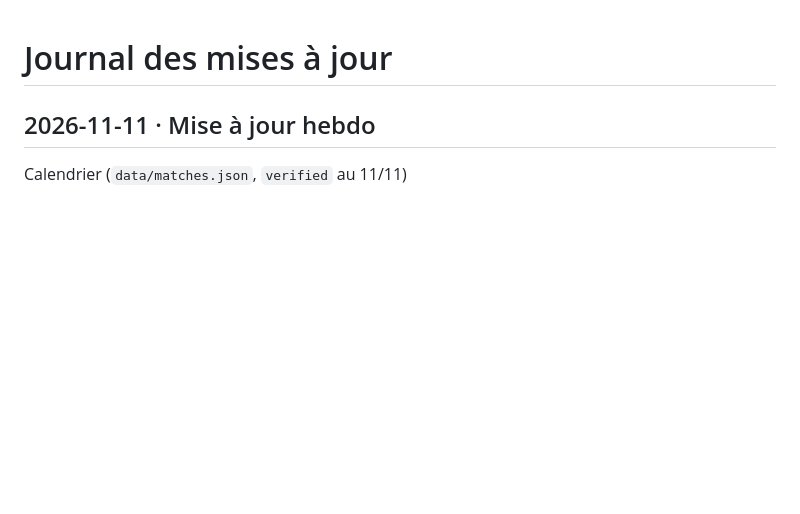
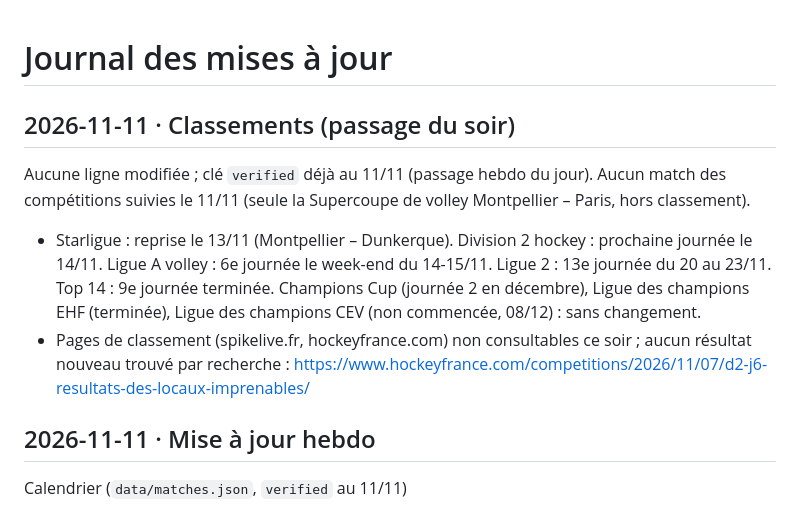
Before and after one commit to SylvainLefevre/SportMontpellier, a Markdown page: CHANGELOG.md, the part around the change. Drawn GitHub-style; blank space fills up the shorter version.

Commit message:
Mise à jour classements 2026-11-11
Co-Authored-By: Claude Opus 5.5 <noreply@anthropic.com>
Claude-Session: https://claude.ai/code/session_01QQaCp4TBd2eHpRc4FjS1PK

```diff
--- a/CHANGELOG.md
+++ b/CHANGELOG.md
@@ -1,4 +1,10 @@
 # Journal des mises à jour
+
+## 2026-11-11 · Classements (passage du soir)
+
+Aucune ligne modifiée ; clé `verified` déjà au 11/11 (passage hebdo du jour). Aucun match des compétitions suivies le 11/11 (seule la Supercoupe de volley Montpellier – Paris, hors classement).
+- Starligue : reprise le 13/11 (Montpellier – Dunkerque). Division 2 hockey : prochaine journée le 14/11. Ligue A volley : 6e journée le week-end du 14-15/11. Ligue 2 : 13e journée du 20 au 23/11. Top 14 : 9e journée terminée. Champions Cup (journée 2 en décembre), Ligue des champions EHF (terminée), Ligue des champions CEV (non commencée, 08/12) : sans changement.
+- Pages de classement (spikelive.fr, hockeyfrance.com) non consultables ce soir ; aucun résultat nouveau trouvé par recherche : https://www.hockeyfrance.com/competitions/2026/11/07/d2-j6-resultats-des-locaux-imprenables/
 
 ## 2026-11-11 · Mise à jour hebdo
 
```
